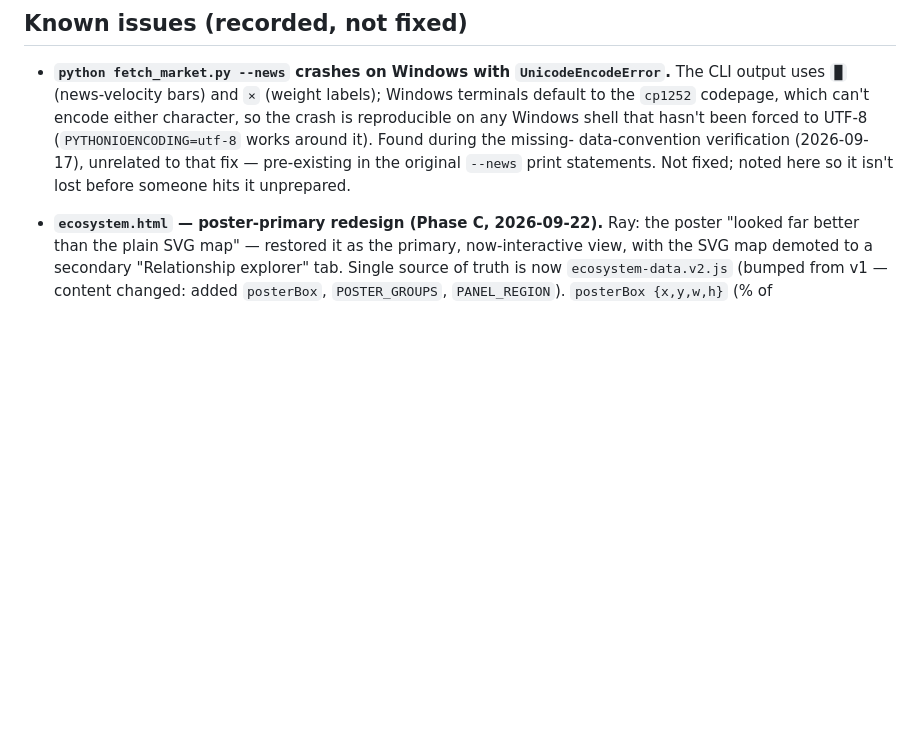
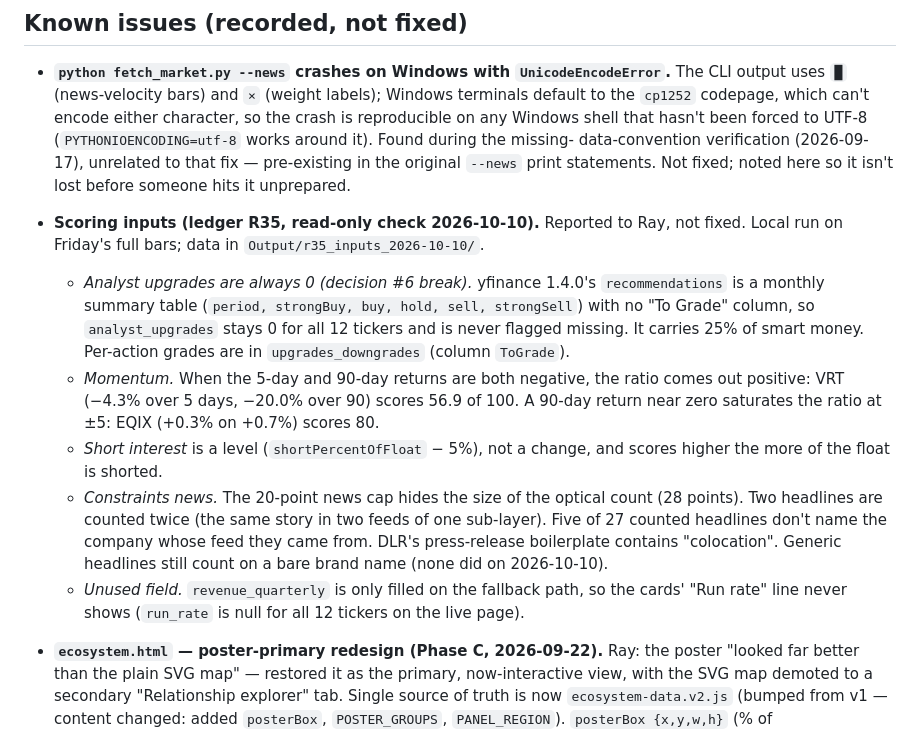
Before and after one commit to miikawir-ops/RayDar-DataCenter, a Markdown page: PLAN.md, the part around one of its changes. Drawn GitHub-style; blank space fills up the shorter version.

Commit message:
docs: R30/R31 done, R35 input findings, R36 status
Co-Authored-By: Claude Opus 5.5 <noreply@anthropic.com>

```diff
--- a/PLAN.md
+++ b/PLAN.md
@@ -983,6 +983,31 @@ copy and says nothing about the parent's live code.
   data-convention verification (2026-09-17), unrelated to that fix —
   pre-existing in the original `--news` print statements. Not fixed;
   noted here so it isn't lost before someone hits it unprepared.
+
+- **Scoring inputs (ledger R35, read-only check 2026-10-10).** Reported to
+  Ray, not fixed. Local run on Friday's full bars; data in
+  `Output/r35_inputs_2026-10-10/`.
+  - *Analyst upgrades are always 0 (decision #6 break).* yfinance 1.4.0's
+    `recommendations` is a monthly summary table (`period, strongBuy, buy,
+    hold, sell, strongSell`) with no "To Grade" column, so
+    `analyst_upgrades` stays 0 for all 12 tickers and is never flagged
+    missing. It carries 25% of smart money. Per-action grades are in
+    `upgrades_downgrades` (column `ToGrade`).
+  - *Momentum.* When the 5-day and 90-day returns are both negative, the
+    ratio comes out positive: VRT (−4.3% over 5 days, −20.0% over 90) scores
+    56.9 of 100. A 90-day return near zero saturates the ratio at ±5: EQIX
+    (+0.3% on +0.7%) scores 80.
+  - *Short interest* is a level (`shortPercentOfFloat` − 5%), not a change,
+    and scores higher the more of the float is shorted.
+  - *Constraints news.* The 20-point news cap hides the size of the optical
+    count (28 points). Two headlines are counted twice (the same story in
+    two feeds of one sub-layer). Five of 27 counted headlines don't name
+    the company whose feed they came from. DLR's press-release boilerplate
+    contains "colocation". Generic headlines still count on a bare brand
+    name (none did on 2026-10-10).
+  - *Unused field.* `revenue_quarterly` is only filled on the fallback path,
+    so the cards' "Run rate" line never shows (`run_rate` is null for all 12
+    tickers on the live page).
 
 - **`ecosystem.html` — poster-primary redesign (Phase C, 2026-09-22).**
   Ray: the poster "looked far better than the plain SVG map" — restored
```
Also changed, not shown: other parts of PLAN.md (+4 -4 lines).
